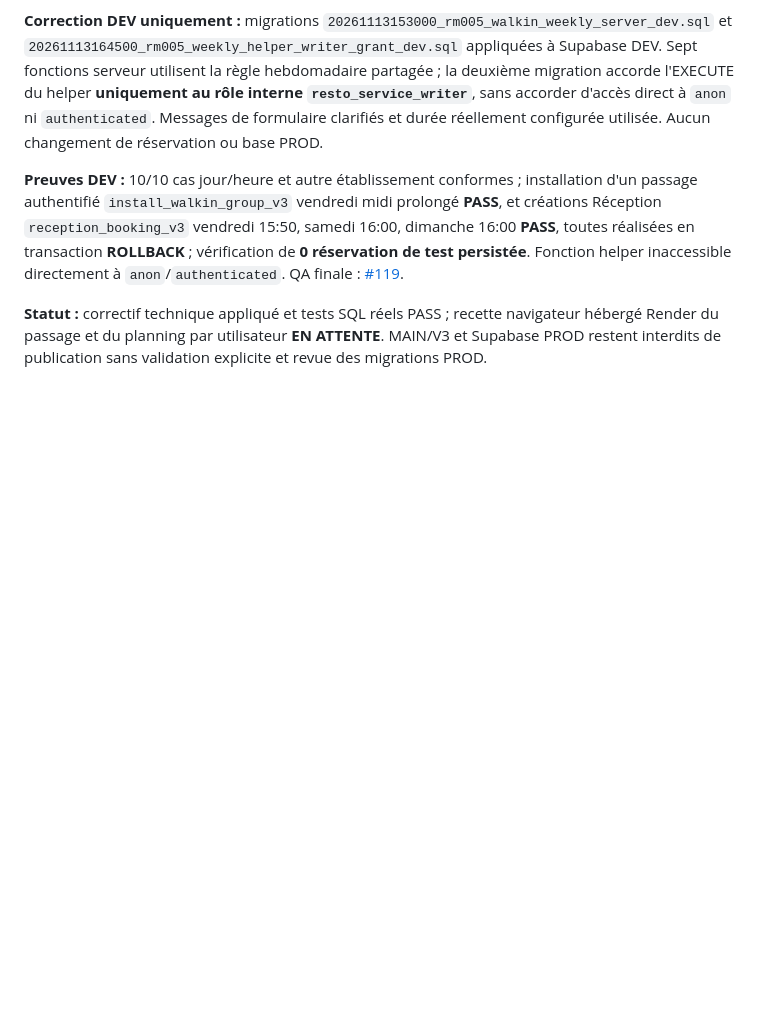
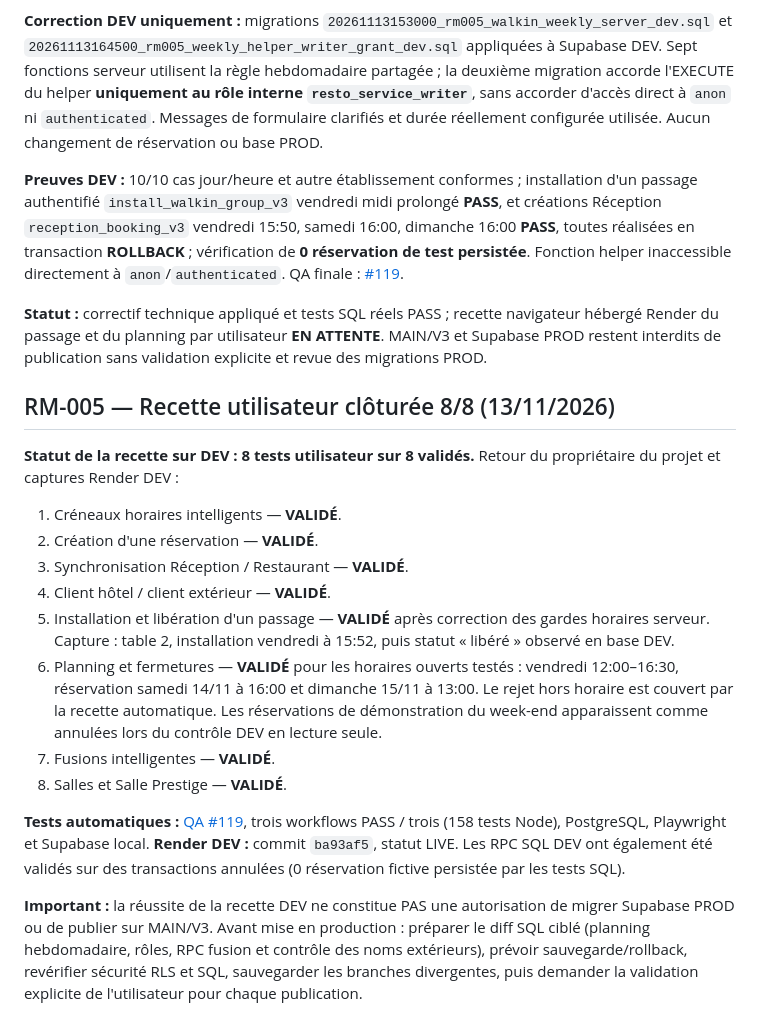
Before and after one commit to DylanL-Dev/RestoManager, a Markdown page: docs/RELEASE_TRACKER.md, the part around the change. Rendered like a GitHub page; blank space fills up the shorter version.

Commit message:
docs(dev): record user-approved RM-005 8/8 acceptance and SQL release gates

```diff
--- a/docs/RELEASE_TRACKER.md
+++ b/docs/RELEASE_TRACKER.md
@@ -200,3 +200,21 @@ Cette contre-vérification ne doit pas être présentée comme une preuve de fon
 **Preuves DEV :** 10/10 cas jour/heure et autre établissement conformes ; installation d'un passage authentifié `install_walkin_group_v3` vendredi midi prolongé **PASS**, et créations Réception `reception_booking_v3` vendredi 15:50, samedi 16:00, dimanche 16:00 **PASS**, toutes réalisées en transaction **ROLLBACK** ; vérification de **0 réservation de test persistée**. Fonction helper inaccessible directement à `anon`/`authenticated`. QA finale : [#119](https://github.com/DylanL-Dev/RestoManager/pull/119).
 
 **Statut :** correctif technique appliqué et tests SQL réels PASS ; recette navigateur hébergé Render du passage et du planning par utilisateur **EN ATTENTE**. MAIN/V3 et Supabase PROD restent interdits de publication sans validation explicite et revue des migrations PROD.
+
+
+## RM-005 — Recette utilisateur clôturée 8/8 (13/11/2026)
+
+**Statut de la recette sur DEV : 8 tests utilisateur sur 8 validés.** Retour du propriétaire du projet et captures Render DEV :
+
+1. Créneaux horaires intelligents — **VALIDÉ**.
+2. Création d'une réservation — **VALIDÉ**.
+3. Synchronisation Réception / Restaurant — **VALIDÉ**.
+4. Client hôtel / client extérieur — **VALIDÉ**.
+5. Installation et libération d'un passage — **VALIDÉ** après correction des gardes horaires serveur. Capture : table 2, installation vendredi à 15:52, puis statut « libéré » observé en base DEV.
+6. Planning et fermetures — **VALIDÉ** pour les horaires ouverts testés : vendredi 12:00–16:30, réservation samedi 14/11 à 16:00 et dimanche 15/11 à 13:00. Le rejet hors horaire est couvert par la recette automatique. Les réservations de démonstration du week-end apparaissent comme annulées lors du contrôle DEV en lecture seule.
+7. Fusions intelligentes — **VALIDÉ**.
+8. Salles et Salle Prestige — **VALIDÉ**.
+
+**Tests automatiques :** [QA #119](https://github.com/DylanL-Dev/RestoManager/pull/119), trois workflows PASS / trois (158 tests Node), PostgreSQL, Playwright et Supabase local. **Render DEV :** commit `ba93af5`, statut LIVE. Les RPC SQL DEV ont également été validés sur des transactions annulées (0 réservation fictive persistée par les tests SQL).
+
+**Important :** la réussite de la recette DEV ne constitue PAS une autorisation de migrer Supabase PROD ou de publier sur MAIN/V3. Avant mise en production : préparer le diff SQL ciblé (planning hebdomadaire, rôles, RPC fusion et contrôle des noms extérieurs), prévoir sauvegarde/rollback, revérifier sécurité RLS et SQL, sauvegarder les branches divergentes, puis demander la validation explicite de l'utilisateur pour chaque publication.
```
